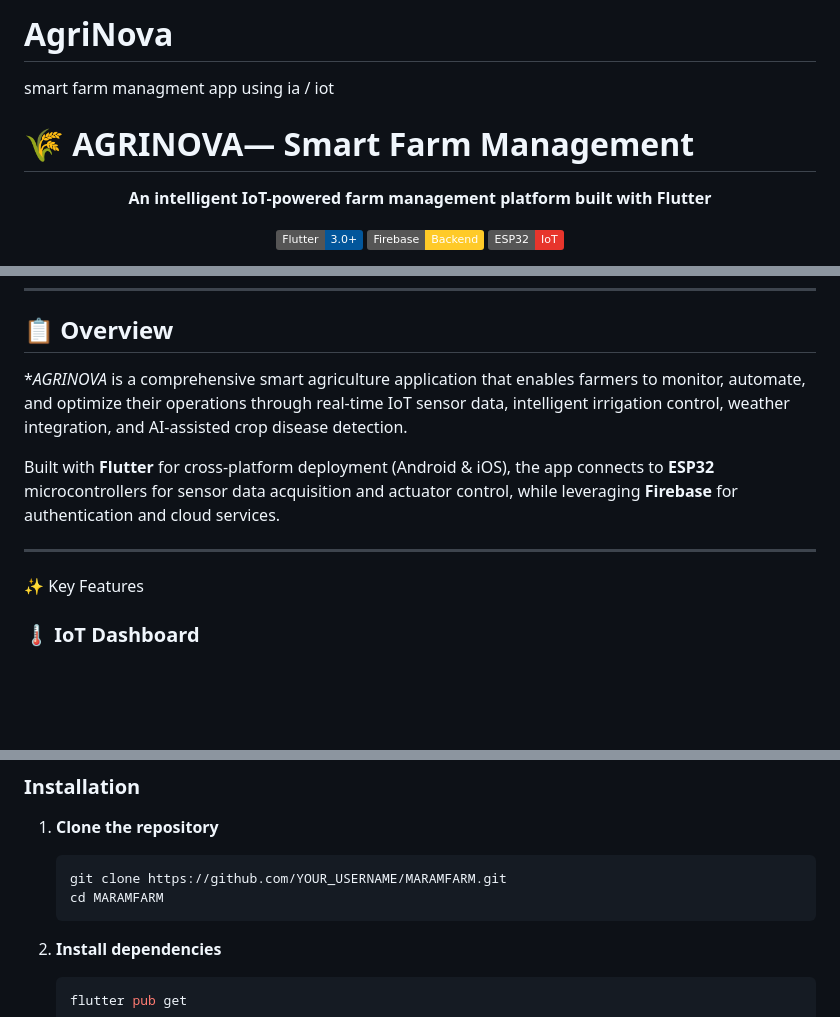
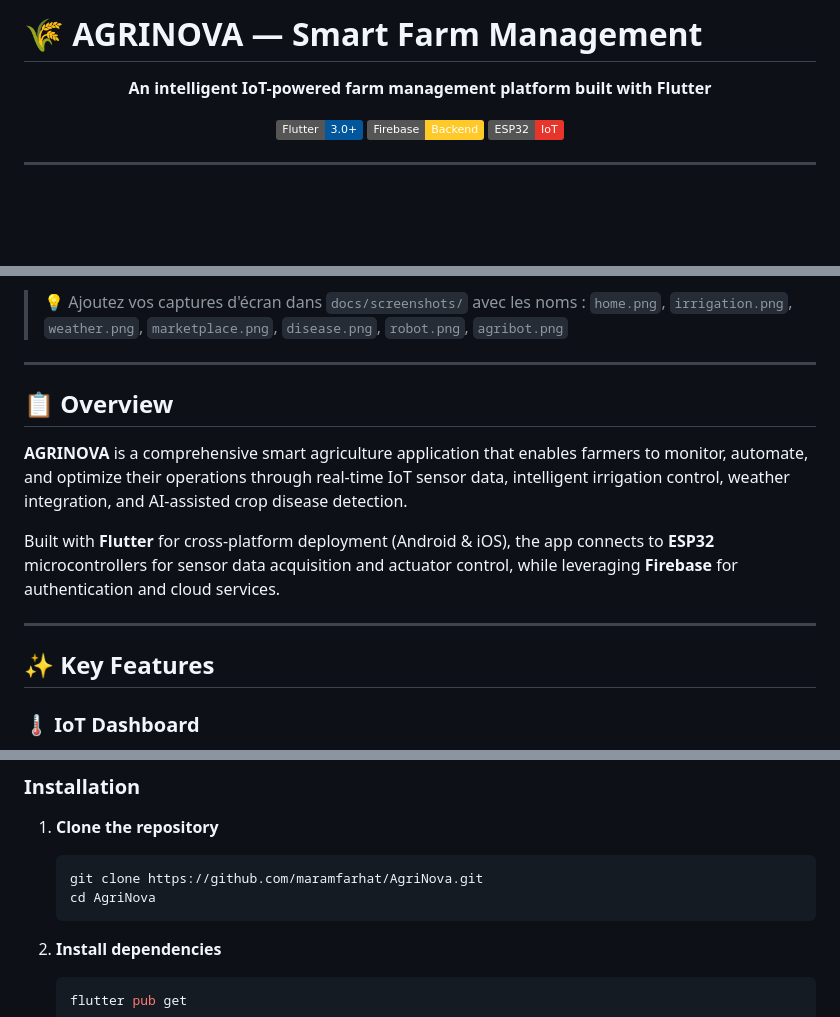
Before and after one commit to maramfarhat/AgriNova, a Markdown page: README.md, 3 parts joined by grey strips. Rendered like a GitHub page; badges without logos; blank space fills up the shorter version.

Commit message:
Update README with new sections and formatting

````diff
--- a/README.md
+++ b/README.md
@@ -1,6 +1,4 @@
-# AgriNova
-smart farm managment app using ia / iot
-# 🌾 AGRINOVA— Smart Farm Management
+# 🌾 AGRINOVA — Smart Farm Management
 
 <div align="center">
 
@@ -17,12 +33,16 @@ smart farm managment app using ia / iot
+> 💡 Ajoutez vos captures d'écran dans `docs/screenshots/` avec les noms : `home.png`, `irrigation.png`, `weather.png`, `marketplace.png`, `disease.png`, `robot.png`, `agribot.png`
+
+---
+
 ## 📋 Overview
 
-**AGRINOVA* is a comprehensive smart agriculture application that enables farmers to monitor, automate, and optimize their operations through real-time IoT sensor data, intelligent irrigation control, weather integration, and AI-assisted crop disease detection.
+**AGRINOVA** is a comprehensive smart agriculture application that enables farmers to monitor, automate, and optimize their operations through real-time IoT sensor data, intelligent irrigation control, weather integration, and AI-assisted crop disease detection.
 
 Built with **Flutter** for cross-platform deployment (Android & iOS), the app connects to **ESP32** microcontrollers for sensor data acquisition and actuator control, while leveraging **Firebase** for authentication and cloud services.
 
 ---
 
- ✨ Key Features
+## ✨ Key Features
 
 ### 🌡️ **IoT Dashboard**
 - Real-time monitoring of environmental sensors: temperature, humidity, soil moisture, water level, pH
@@ -132,8 +140,8 @@ lib/
 
 1. **Clone the repository**
    ```bash
-   git clone https://github.com/YOUR_USERNAME/MARAMFARM.git
-   cd MARAMFARM
+   git clone https://github.com/maramfarhat/AgriNova.git
+   cd AgriNova
    ```
 
 2. **Install dependencies**
````
Also changed, not shown: other parts of README.md (+18 -14 lines).
